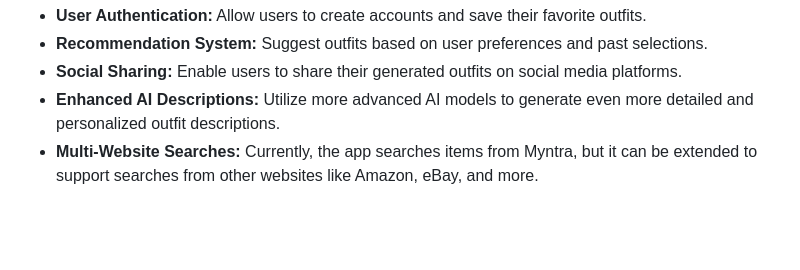
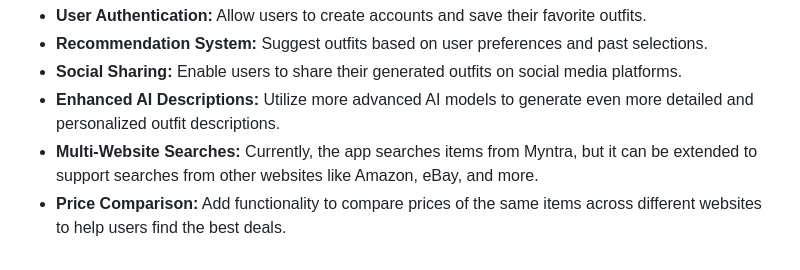
Before and after one commit to HimanshuBhosale25/AI-Fashion-Outfit-Generator, a Markdown page: README.md, the part around the change. GitHub-like rendering; blank space fills up the shorter version.

```diff
--- a/README.md
+++ b/README.md
@@ -105,3 +105,4 @@ There is always room for improvement! Here are some potential future enhancement
 - **Social Sharing:** Enable users to share their generated outfits on social media platforms.
 - **Enhanced AI Descriptions:** Utilize more advanced AI models to generate even more detailed and personalized outfit descriptions.
 - **Multi-Website Searches:** Currently, the app searches items from Myntra, but it can be extended to support searches from other websites like Amazon, eBay, and more.
+- **Price Comparison:** Add functionality to compare prices of the same items across different websites to help users find the best deals.
```
